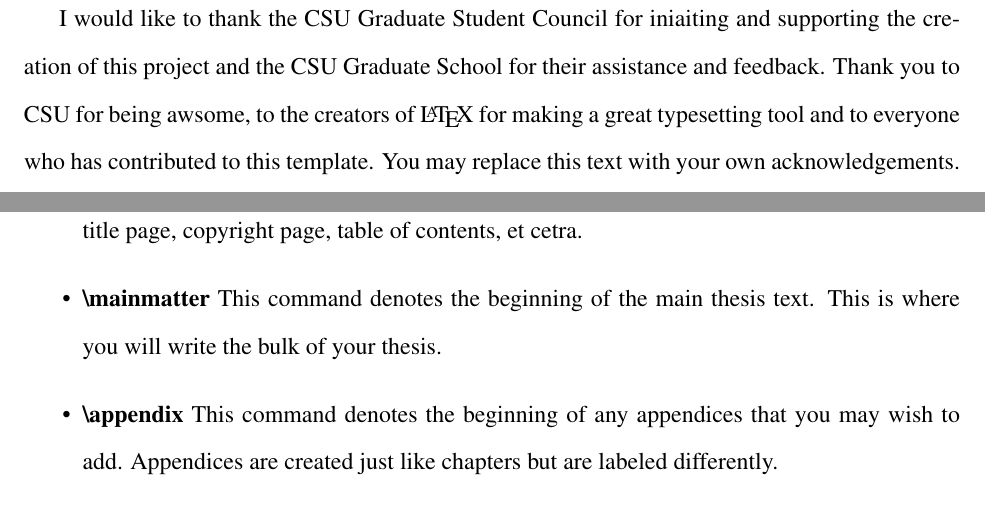
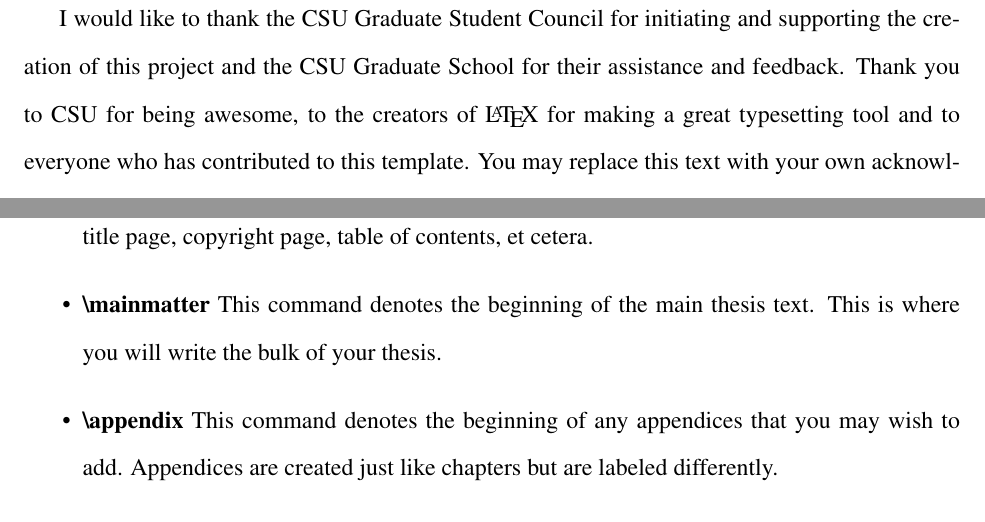
Before and after one commit to idfah/csuthesis, a LaTeX thesis (sample.tex): two parts of pages 4 and 14 of 23, joined at a grey line, cut so that both start at the same text. Compiled offline with pdfLaTeX.

Commit message:
Fix a few minor typos

```diff
--- a/sample.tex
+++ b/sample.tex
@@ -90,7 +90,7 @@
 
 % committee member names
 \advisor{Advisor Name}
-\coadvisor{Co-Adivisor Name} % co-advisor is optional
+\coadvisor{Co-Advisor Name} % co-advisor is optional
 \committee{First Member} % as many committee entries as you need
 \committee{Second Member}
 \committee{Third Member}
@@ -143,7 +143,7 @@ This document aims to get you started typesetting your thesis or dissertation in
 %%%%%%%%%%%%%%%%%%%%%%%%%%%%%%%%%%%%%%%%%%%%%%%%%%%%%%%%%%%%%%%%
 
 \acknowledgements{%
-I would like to thank the CSU Graduate Student Council for iniaiting and supporting the creation of this project and the CSU Graduate School for their assistance and feedback.  Thank you to CSU for being awsome, to the creators of \LaTeX{} for making a great typesetting tool and to everyone who has contributed to this template.  You may replace this text with your own acknowledgements.
+I would like to thank the CSU Graduate Student Council for initiating and supporting the creation of this project and the CSU Graduate School for their assistance and feedback.  Thank you to CSU for being awesome, to the creators of \LaTeX{} for making a great typesetting tool and to everyone who has contributed to this template.  You may replace this text with your own acknowledgements.
 }
 
 % Metadata
@@ -285,7 +285,7 @@ The source code of this document also provides an example of how to add your own
 Please note that \textit{thesis.cls} requires you to denote the various regions of your document using the same conventions as \textit{book.cls}.  The following command denote the beginning of each corresponding region:
 
 \begin{itemize}
-    \item \textbf{\textbackslash frontmatter}  This command denotes the beginning of the preliminary pages, such as the title page, copyright page, table of contents, et cetra.
+    \item \textbf{\textbackslash frontmatter}  This command denotes the beginning of the preliminary pages, such as the title page, copyright page, table of contents, et cetera.
     \item \textbf{\textbackslash mainmatter}  This command denotes the beginning of the main thesis text.  This is where you will write the bulk of your thesis.
     \item \textbf{\textbackslash appendix}  This command denotes the beginning of any appendices that you may wish to add.  Appendices are created just like chapters but are labeled differently.
     \item \textbf{\textbackslash backmatter}  This command denotes the beginning of unnumbered supplementary material.  Notably, this includes your bibliography.
```
Also changed, not shown: sample.tex (2 more changed lines).
